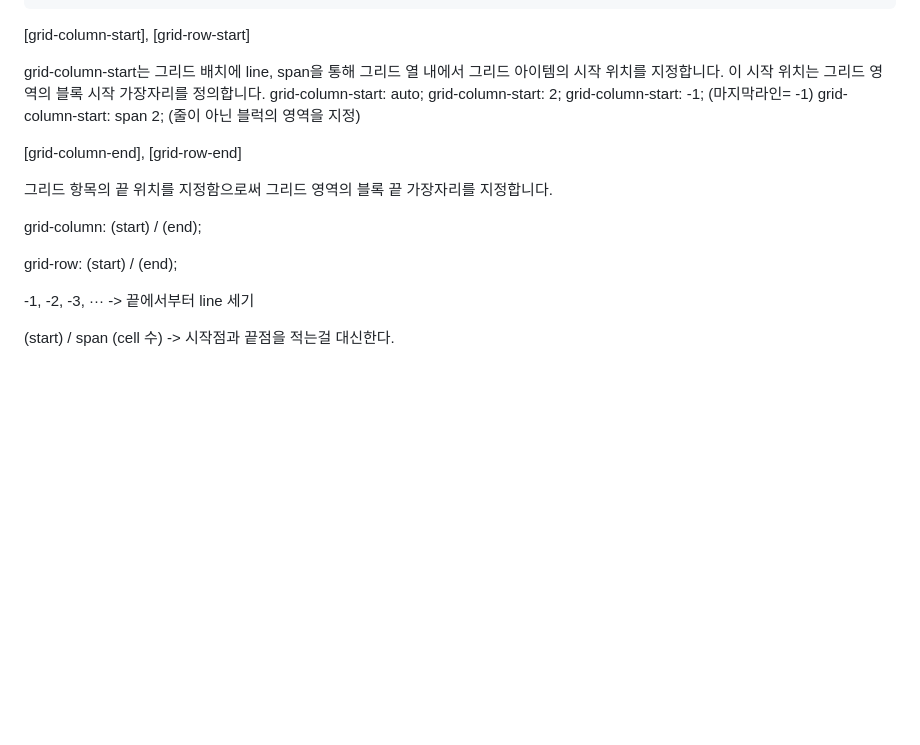
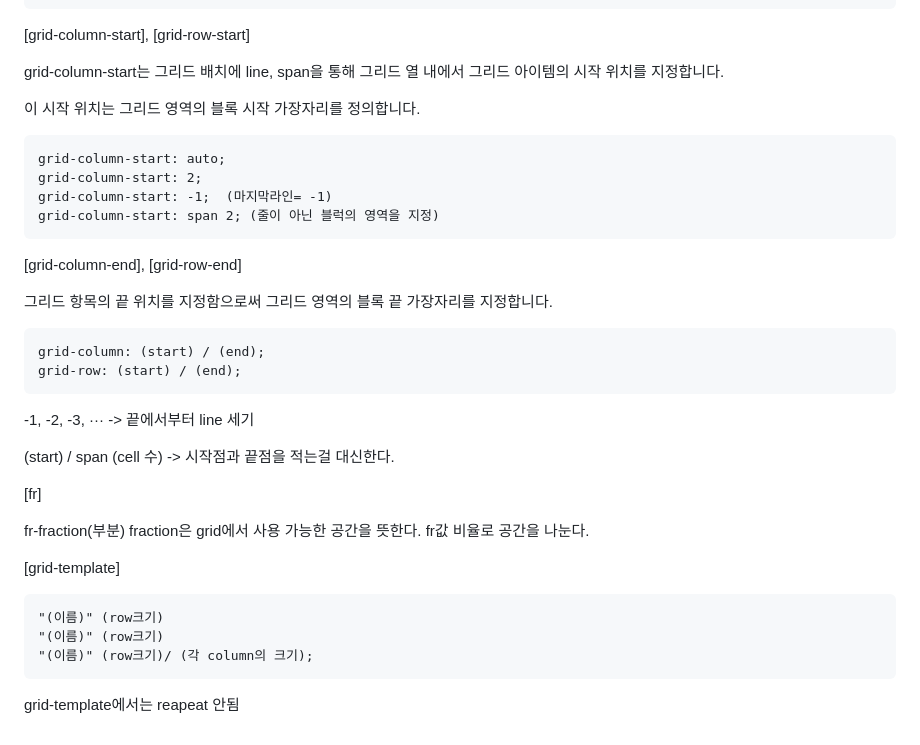
Before and after one commit to thejam2/cssLayout, a Markdown page: README.md, the part around the change printed below. Drawn GitHub-style; blank space fills up the shorter version.

````diff
--- a/README.md
+++ b/README.md
@@ -119,20 +130,41 @@ class 이름은 상관없다.
 
 [grid-column-start], [grid-row-start]
 
-grid-column-start는 그리드 배치에 line, span을 통해 그리드 열 내에서 그리드 아이템의 시작 위치를 지정합니다. 이 시작 위치는 그리드 영역의 블록 시작 가장자리를 정의합니다.
+grid-column-start는 그리드 배치에 line, span을 통해 그리드 열 내에서 그리드 아이템의 시작 위치를 지정합니다.
+
+이 시작 위치는 그리드 영역의 블록 시작 가장자리를 정의합니다.
+
+```
 grid-column-start: auto;
 grid-column-start: 2;
 grid-column-start: -1;  (마지막라인= -1)
 grid-column-start: span 2; (줄이 아닌 블럭의 영역을 지정)
+```
 
 [grid-column-end], [grid-row-end]
 
 그리드 항목의 끝 위치를 지정함으로써 그리드 영역의 블록 끝 가장자리를 지정합니다.
 
+```
 grid-column: (start) / (end);
-
 grid-row: (start) / (end);
+```
 
 -1, -2, -3, ··· -> 끝에서부터 line 세기
 
 (start) / span (cell 수) -> 시작점과 끝점을 적는걸 대신한다.
+
+[fr]
+
+fr-fraction(부분)
+fraction은 grid에서 사용 가능한 공간을 뜻한다.
+fr값 비율로 공간을 나눈다.
+
+[grid-template]
+
+```
+"(이름)" (row크기)
+"(이름)" (row크기)
+"(이름)" (row크기)/ (각 column의 크기);
+```
+grid-template에서는 reapeat 안됨
````
Also changed, not shown: other parts of README.md (+17 -6 lines).
